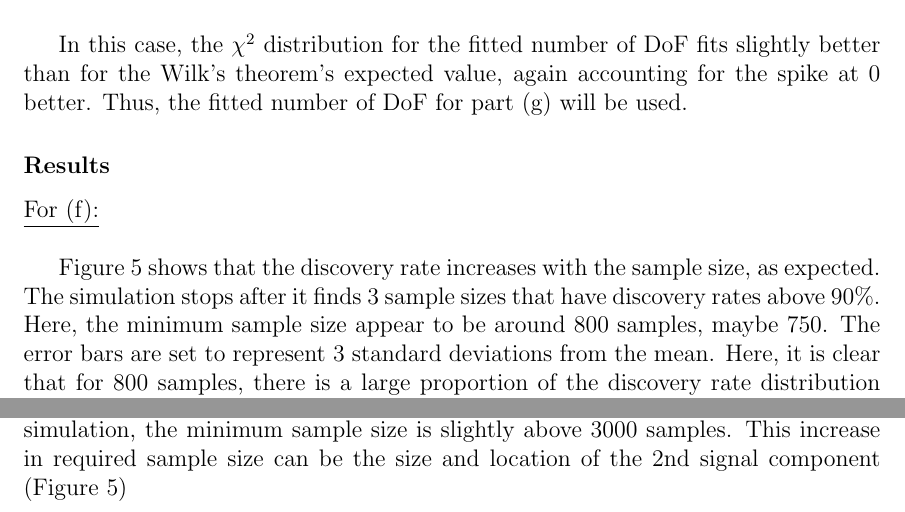
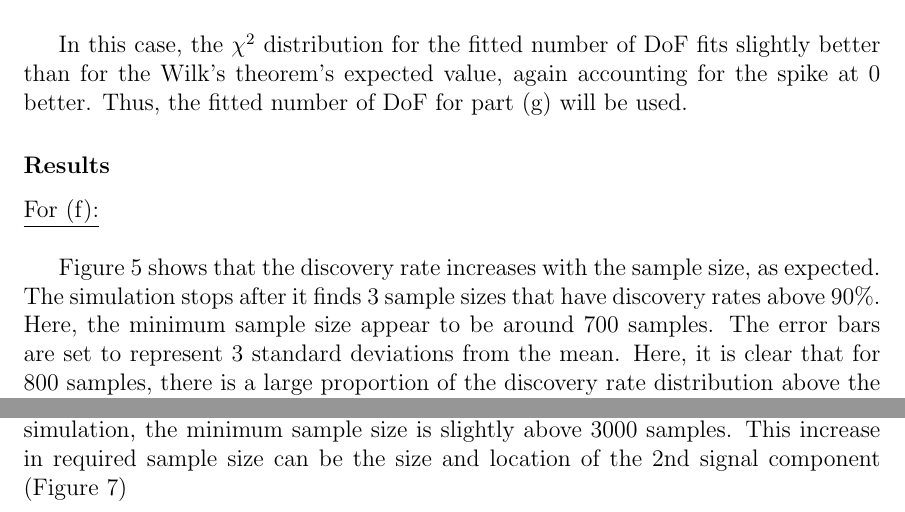
Before and after one commit to tbreitburd/Detecting-a-signal-in-noise, a LaTeX document (Report/Report.tex): two parts of pages 14 and 16 of 25, joined at a grey line, cut so that both start at the same text. Compiled offline with pdfLaTeX.

Commit message:
Finished some final fixes for the report

```diff
--- a/Report/Report.tex
+++ b/Report/Report.tex
@@ -482,7 +482,7 @@ In this case, the $\chi^{2}$ distribution for the fitted number of DoF fits slig
     \caption[width=0.2\pdfpagewidth]{Plot of the discovery rate as a function of the sample size (blue line), with error bars of 3 standard deviations. The red line shows the 90\% goal}
 \end{figure}
 \vspace{1\baselineskip}
-Figure 5 shows that the discovery rate increases with the sample size, as expected. The simulation stops after it finds 3 sample sizes that have discovery rates above 90\%. Here, the minimum sample size appear to be around 800 samples, maybe 750. The error bars are set to represent 3 standard deviations from the mean. Here, it is clear that for 800 samples, there is a large proportion of the discovery rate distribution above the 90\% threshold. One note to make is that the intervals, when near the boundaries at 0 and 100\%, do cross over for 3 standard deviations. This means that the coverage of those intervals are not to be taken at face value. In reality, since no discovery rate could possibly be below 0\% or above 100\%, the discovery rate distributions are likely assymetric in those cases, and the uncertainties should as well. For these cases, other methods of confidence interval calculation may be used for accurate coverage, such as the Feldmann-Cousins method\cite{PhysRevD.57.3873}.
+Figure 5 shows that the discovery rate increases with the sample size, as expected. The simulation stops after it finds 3 sample sizes that have discovery rates above 90\%. Here, the minimum sample size appear to be around 700 samples. The error bars are set to represent 3 standard deviations from the mean. Here, it is clear that for 800 samples, there is a large proportion of the discovery rate distribution above the 90\% threshold. One note to make is that the intervals, when near the boundaries at 0 and 100\%, do cross over for 3 standard deviations. This means that the coverage of those intervals are not to be taken at face value. In reality, since no discovery rate could possibly be below 0\% or above 100\%, the discovery rate distributions are likely assymetric in those cases, and the uncertainties should as well. For these cases, other methods of confidence interval calculation may be used for accurate coverage, such as the Feldmann-Cousins method\cite{PhysRevD.57.3873}.
 
 \vspace*{1\baselineskip}
 
@@ -511,7 +511,7 @@ Comparing the 2 simulations, discerning 2 signals may be much harder to do than
 One can see the 2nd signal is much smaller than the first, making it harder to detect for smaller sample sizes. In other words, for smaller samples, the 2nd signal is more likely to be hidden in the background, or the 2 signals can be confused as one wider signal. Overall, since the discovery threshold is quite high, it is likely the p-values obtained are still significant enough to reject the null hypothesis for smaller samples.
 \newpage
 \subsubsection*{Discussion}
-Hence, the simulation shows that the minimum sample size for which the signal is discovered at least 90\% of the time is around 750-800 samples. This is a reasonable result, considering the size of the signal component (Figure 2). For the 2nd simulation, the minimum sample size is slightly above 3000 samples. This increase in required sample size can be the size and location of the 2nd signal component (Figure 5)
+Hence, the simulation shows that the minimum sample size for which the signal is discovered at least 90\% of the time is around 750-800 samples. This is a reasonable result, considering the size of the signal component (Figure 2). For the 2nd simulation, the minimum sample size is slightly above 3000 samples. This increase in required sample size can be the size and location of the 2nd signal component (Figure 7)
 
 
 \bibliographystyle{plain}
```
Also changed, not shown: Report/Report.pdf.
